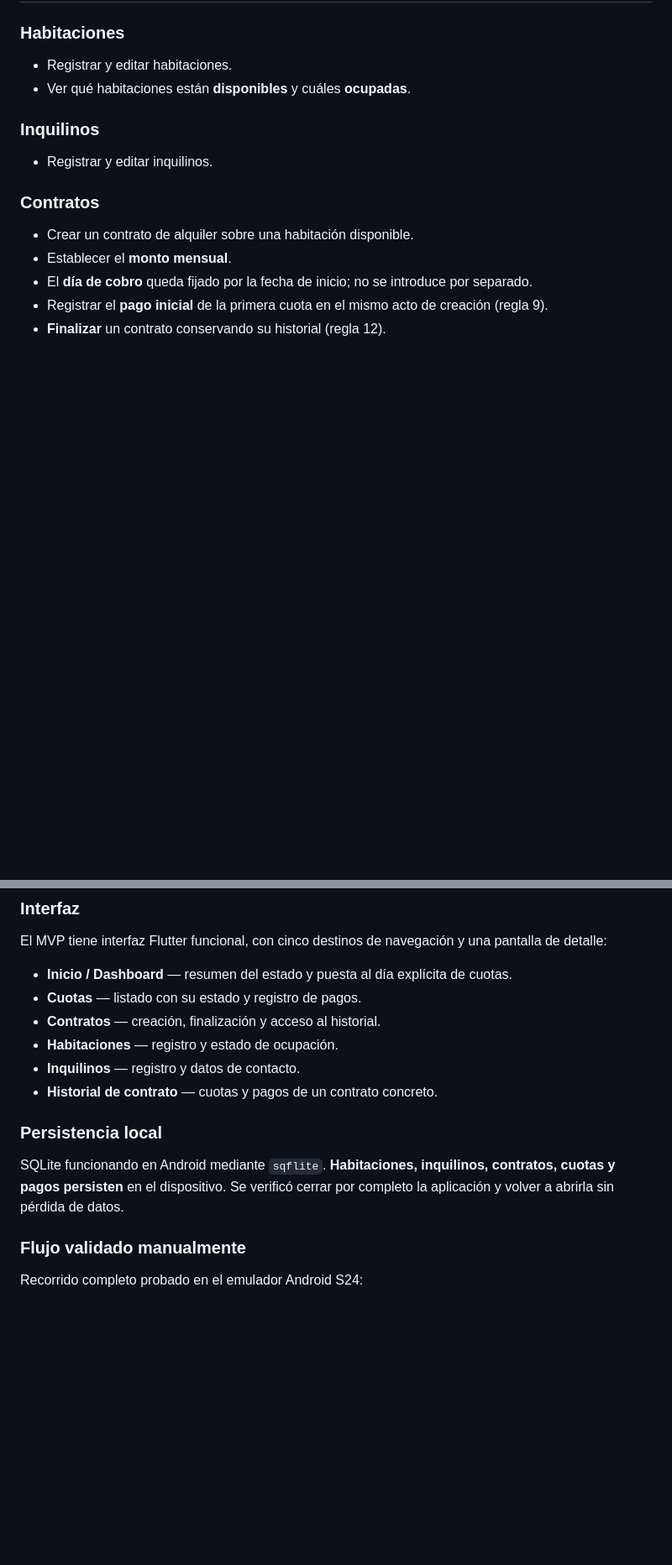
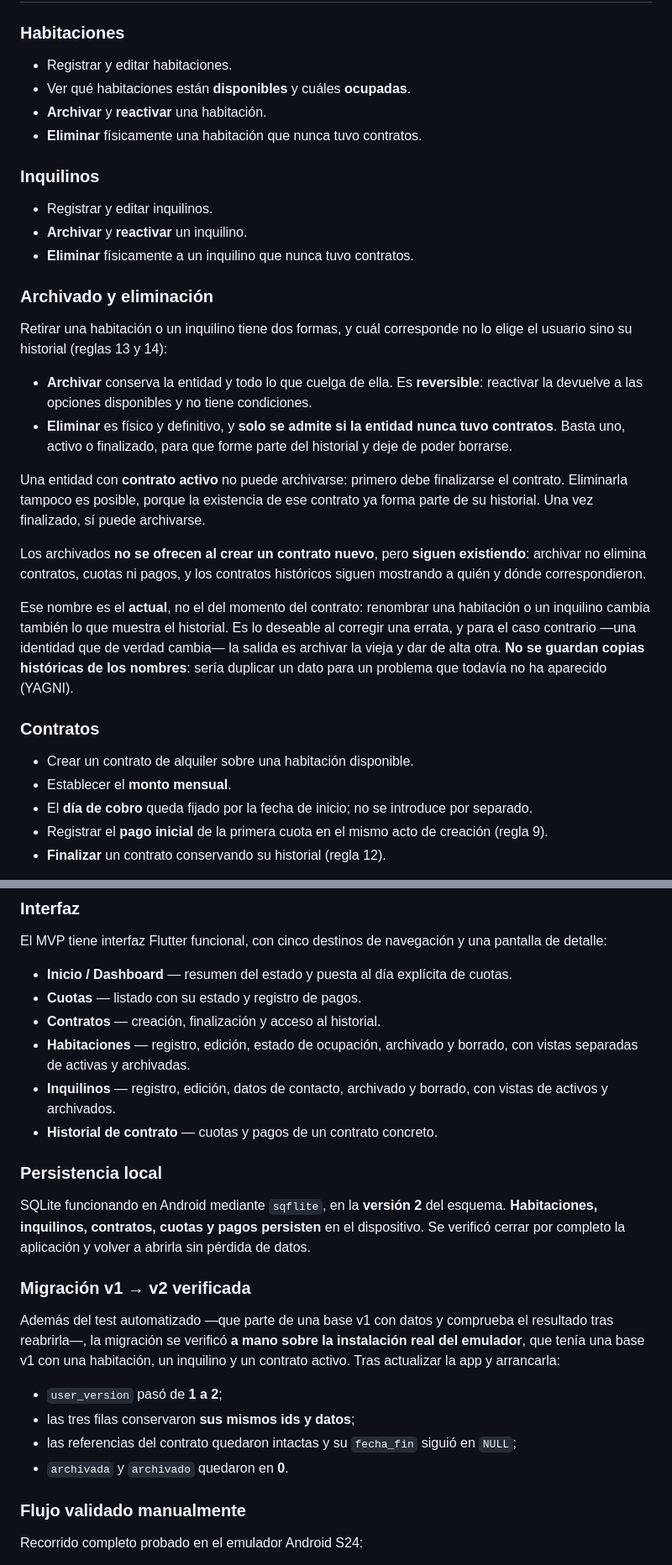
Before and after one commit to fordiego44/alquilaya, a Markdown page: docs/PROJECT.md, 2 parts joined by grey strips. Shown at 84% size. Rendered like a GitHub page; blank space fills up the shorter version.

Commit message:
docs: documentar archivado y migracion v2

```diff
--- a/docs/PROJECT.md
+++ b/docs/PROJECT.md
@@ -85,9 +85,35 @@ llegaría a mostrar totales como `1049.9999999999998`. La conversión entre lo q
 ### Habitaciones
 - Registrar y editar habitaciones.
 - Ver qué habitaciones están **disponibles** y cuáles **ocupadas**.
+- **Archivar** y **reactivar** una habitación.
+- **Eliminar** físicamente una habitación que nunca tuvo contratos.
 
 ### Inquilinos
 - Registrar y editar inquilinos.
+- **Archivar** y **reactivar** un inquilino.
+- **Eliminar** físicamente a un inquilino que nunca tuvo contratos.
+
+### Archivado y eliminación
+
+Retirar una habitación o un inquilino tiene dos formas, y cuál corresponde no lo elige el usuario sino su
+historial (reglas 13 y 14):
+
+- **Archivar** conserva la entidad y todo lo que cuelga de ella. Es **reversible**: reactivar la devuelve a las
+  opciones disponibles y no tiene condiciones.
+- **Eliminar** es físico y definitivo, y **solo se admite si la entidad nunca tuvo contratos**. Basta uno, activo
+  o finalizado, para que forme parte del historial y deje de poder borrarse.
+
+Una entidad con **contrato activo** no puede archivarse: primero debe finalizarse el contrato. Eliminarla tampoco
+es posible, porque la existencia de ese contrato ya forma parte de su historial. Una vez finalizado, sí puede
+archivarse.
+
+Los archivados **no se ofrecen al crear un contrato nuevo**, pero **siguen existiendo**: archivar no elimina
+contratos, cuotas ni pagos, y los contratos históricos siguen mostrando a quién y dónde correspondieron.
+
+Ese nombre es el **actual**, no el del momento del contrato: renombrar una habitación o un inquilino cambia
+también lo que muestra el historial. Es lo deseable al corregir una errata, y para el caso contrario —una
+identidad que de verdad cambia— la salida es archivar la vieja y dar de alta otra. **No se guardan copias
+históricas de los nombres**: sería duplicar un dato para un problema que todavía no ha aparecido (YAGNI).
 
 ### Contratos
 - Crear un contrato de alquiler sobre una habitación disponible.
@@ -352,15 +413,27 @@ El MVP tiene interfaz Flutter funcional, con cinco destinos de navegación y una
 - **Inicio / Dashboard** — resumen del estado y puesta al día explícita de cuotas.
 - **Cuotas** — listado con su estado y registro de pagos.
 - **Contratos** — creación, finalización y acceso al historial.
-- **Habitaciones** — registro y estado de ocupación.
-- **Inquilinos** — registro y datos de contacto.
+- **Habitaciones** — registro, edición, estado de ocupación, archivado y borrado, con vistas separadas de
+  activas y archivadas.
+- **Inquilinos** — registro, edición, datos de contacto, archivado y borrado, con vistas de activos y archivados.
 - **Historial de contrato** — cuotas y pagos de un contrato concreto.
 
 ### Persistencia local
 
-SQLite funcionando en Android mediante `sqflite`. **Habitaciones, inquilinos, contratos, cuotas y pagos
-persisten** en el dispositivo. Se verificó cerrar por completo la aplicación y volver a abrirla sin pérdida de
-datos.
+SQLite funcionando en Android mediante `sqflite`, en la **versión 2** del esquema. **Habitaciones, inquilinos,
+contratos, cuotas y pagos persisten** en el dispositivo. Se verificó cerrar por completo la aplicación y volver a
+abrirla sin pérdida de datos.
+
+### Migración v1 → v2 verificada
+
+Además del test automatizado —que parte de una base v1 con datos y comprueba el resultado tras reabrirla—, la
+migración se verificó **a mano sobre la instalación real del emulador**, que tenía una base v1 con una habitación,
+un inquilino y un contrato activo. Tras actualizar la app y arrancarla:
+
+- `user_version` pasó de **1 a 2**;
+- las tres filas conservaron **sus mismos ids y datos**;
+- las referencias del contrato quedaron intactas y su `fecha_fin` siguió en `NULL`;
+- `archivada` y `archivado` quedaron en **0**.
 
 ### Flujo validado manualmente
 
```
Also changed, not shown: other parts of docs/PROJECT.md (+47 -7 lines).
